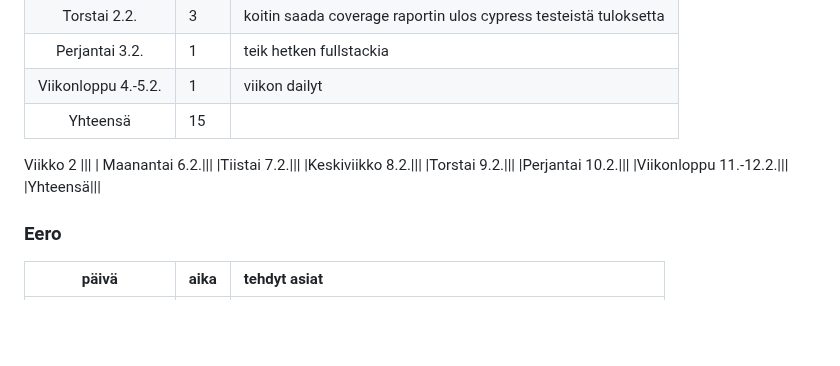
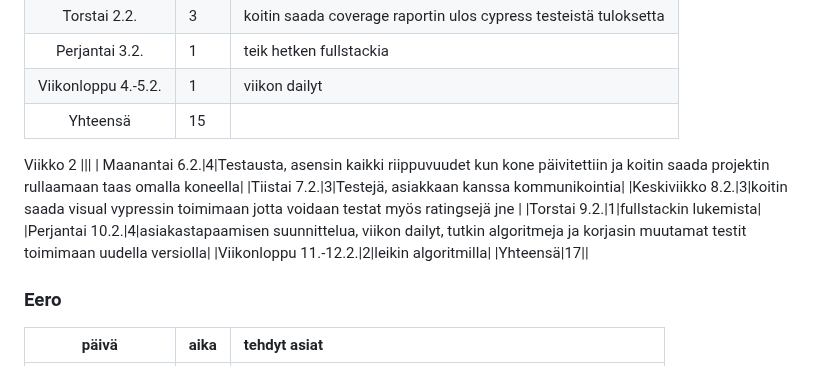
Before and after one commit to movie-book-recommender/movie-book-recommender-project, a Markdown page: Documentation/reports/sprint1.md, the part around the change. Rendered like a GitHub page; blank space fills up the shorter version.

```diff
--- a/Documentation/reports/sprint1.md
+++ b/Documentation/reports/sprint1.md
@@ -13,13 +13,13 @@
 |Yhteensä|15||
 Viikko 2
 |||
-| Maanantai 6.2.|||
-|Tiistai 7.2.|||
-|Keskiviikko 8.2.|||
-|Torstai 9.2.|||
-|Perjantai 10.2.|||
-|Viikonloppu 11.-12.2.|||
-|Yhteensä|||
+| Maanantai 6.2.|4|Testausta, asensin kaikki riippuvuudet kun kone päivitettiin ja koitin saada projektin rullaamaan taas omalla koneella|
+|Tiistai 7.2.|3|Testejä, asiakkaan kanssa kommunikointia|
+|Keskiviikko 8.2.|3|koitin saada visual vypressin toimimaan jotta voidaan testat myös ratingsejä jne |
+|Torstai 9.2.|1|fullstackin lukemista|
+|Perjantai 10.2.|4|asiakastapaamisen suunnittelua, viikon dailyt, tutkin algoritmeja ja korjasin muutamat testit toimimaan uudella versiolla|
+|Viikonloppu 11.-12.2.|2|leikin algoritmilla|
+|Yhteensä|17||
 ### Eero
 | päivä | aika | tehdyt asiat  |
 | :----:|:-----| :-----|
```
